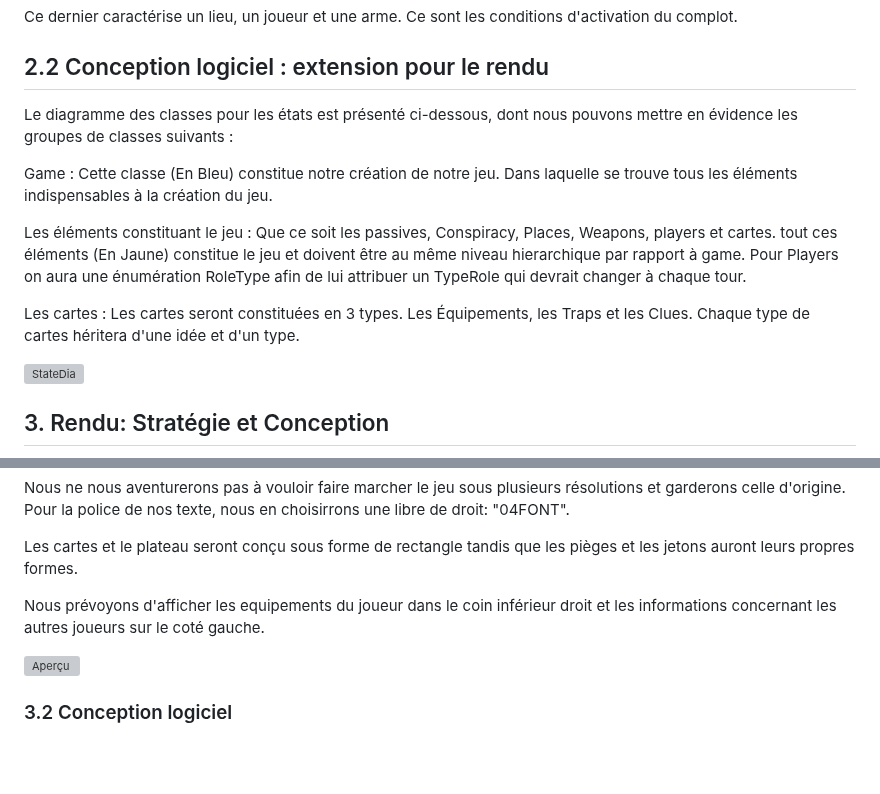
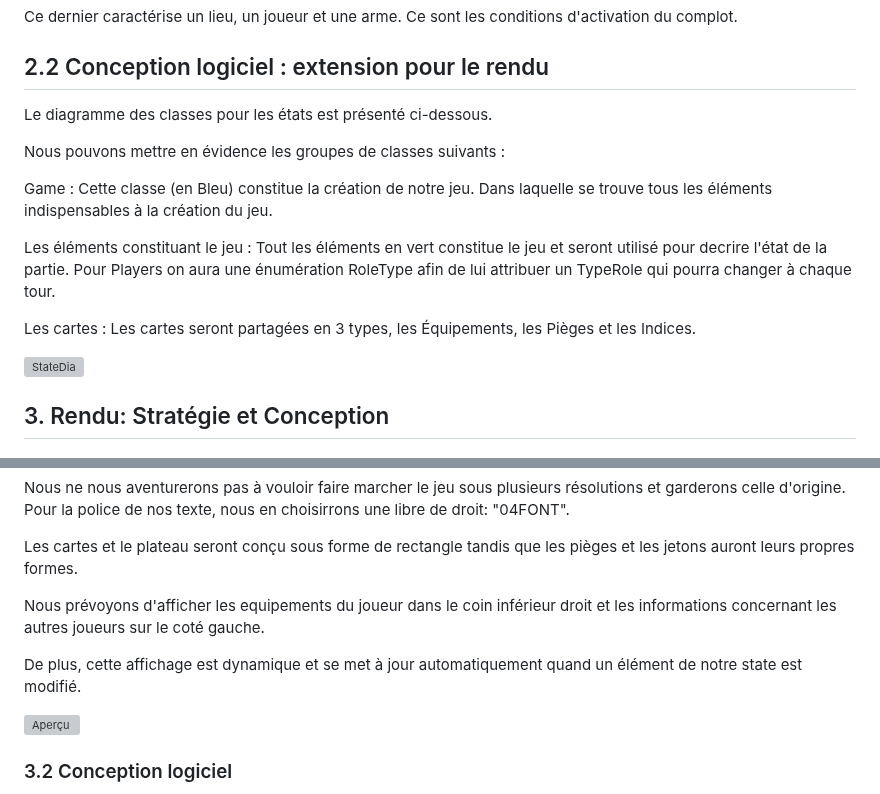
Before and after one commit to ImadeBouziane/PLT, a Markdown page: rapport/Rapport.md, 2 parts joined by grey strips. GitHub-like rendering; blank space fills up the shorter version; grey boxes are pictures that could not be loaded.

```diff
--- a/rapport/Rapport.md
+++ b/rapport/Rapport.md
@@ -132,13 +132,15 @@ Ce dernier caractérise un lieu, un joueur et une arme. Ce sont les  conditions
 
 ## 2.2 Conception logiciel : extension pour le rendu <a id="2.2"></a>
 
-Le diagramme des classes pour les états est présenté ci-dessous, dont nous pouvons mettre en évidence les groupes de classes suivants :
+Le diagramme des classes pour les états est présenté ci-dessous.
 
-Game : Cette classe (En Bleu) constitue notre création de notre jeu. Dans laquelle se trouve tous les éléments indispensables à la création du jeu.
+Nous pouvons mettre en évidence les groupes de classes suivants :
 
-Les éléments constituant le jeu : Que ce soit les passives, Conspiracy, Places, Weapons, players et cartes. tout ces éléments (En Jaune)  constitue le jeu et doivent être au même niveau hierarchique par rapport à game. Pour Players on aura une énumération RoleType afin de lui attribuer un TypeRole qui devrait changer à chaque tour.
+Game : Cette classe (en Bleu) constitue la création de notre jeu. Dans laquelle se trouve tous les éléments indispensables à la création du jeu.
 
-Les cartes : Les cartes seront constituées en 3 types. Les Équipements, les Traps et les Clues. Chaque type de cartes héritera d'une idée et d'un type.
+Les éléments constituant le jeu : Tout les éléments en vert constitue le jeu et seront utilisé pour decrire l'état de la partie. Pour Players on aura une énumération RoleType afin de lui attribuer un TypeRole qui pourra changer à chaque tour.
+
+Les cartes : Les cartes seront partagées en 3 types, les Équipements, les Pièges et les Indices.
 
 ![StateDia](ImagesRapport/StateDia.png)
 
@@ -153,6 +155,8 @@ Nous ne nous aventurerons pas à vouloir faire marcher le jeu sous plusieurs ré
 Les cartes et le plateau seront conçu sous forme de rectangle tandis que les pièges et les jetons auront leurs propres formes.
 
 Nous prévoyons d'afficher les equipements du joueur dans le coin inférieur droit et les informations concernant les autres joueurs sur le coté gauche.
+
+De plus, cette affichage est dynamique et se met à jour automatiquement quand un élément de notre state est modifié.
 
 ![Aperçu](ImagesRapport/Apercu.png)
 
```
